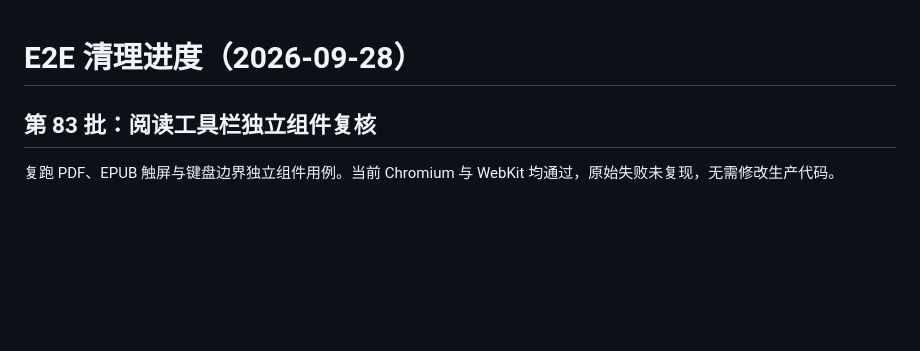
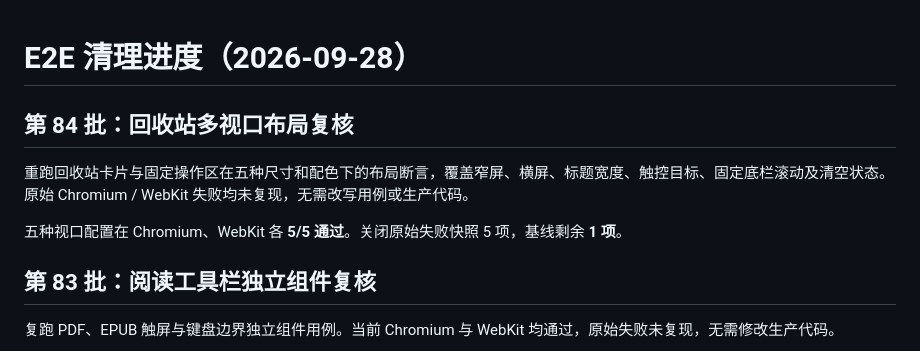
Before and after one commit to erocpil/nine-rings, a Markdown page: docs/e2e-repair-progress.md, the part around the change. Drawn GitHub-style; blank space fills up the shorter version.

Commit message:
docs: record recycle bin layout recheck

```diff
--- a/docs/e2e-repair-progress.md
+++ b/docs/e2e-repair-progress.md
@@ -1,4 +1,10 @@
 # E2E 清理进度（2026-09-28）
+
+## 第 84 批：回收站多视口布局复核
+
+重跑回收站卡片与固定操作区在五种尺寸和配色下的布局断言，覆盖窄屏、横屏、标题宽度、触控目标、固定底栏滚动及清空状态。原始 Chromium / WebKit 失败均未复现，无需改写用例或生产代码。
+
+五种视口配置在 Chromium、WebKit 各 **5/5 通过**。关闭原始失败快照 5 项，基线剩余 **1 项**。
 
 ## 第 83 批：阅读工具栏独立组件复核
 
```
Also changed, not shown: docs/e2e-baseline-recheck-2026-09-27.md (+1 -1 lines).
